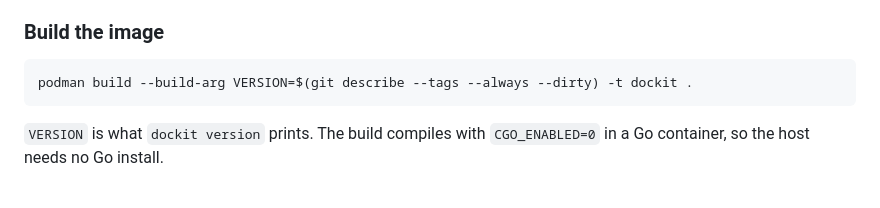
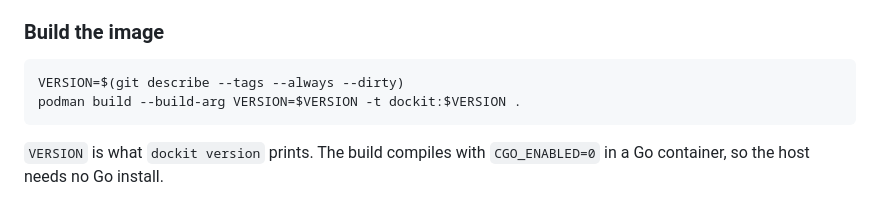
Before and after one commit to pdutton/DockIt, a Markdown page: README.md, the part around the change. GitHub-like rendering.

Commit message:
add version tag to instructions in readme

````diff
--- a/README.md
+++ b/README.md
@@ -105,7 +105,8 @@ same way.
 ### Build the image
 
 ```sh
-podman build --build-arg VERSION=$(git describe --tags --always --dirty) -t dockit .
+VERSION=$(git describe --tags --always --dirty)
+podman build --build-arg VERSION=$VERSION -t dockit:$VERSION .
 ```
 
 `VERSION` is what `dockit version` prints. The build compiles with
````
